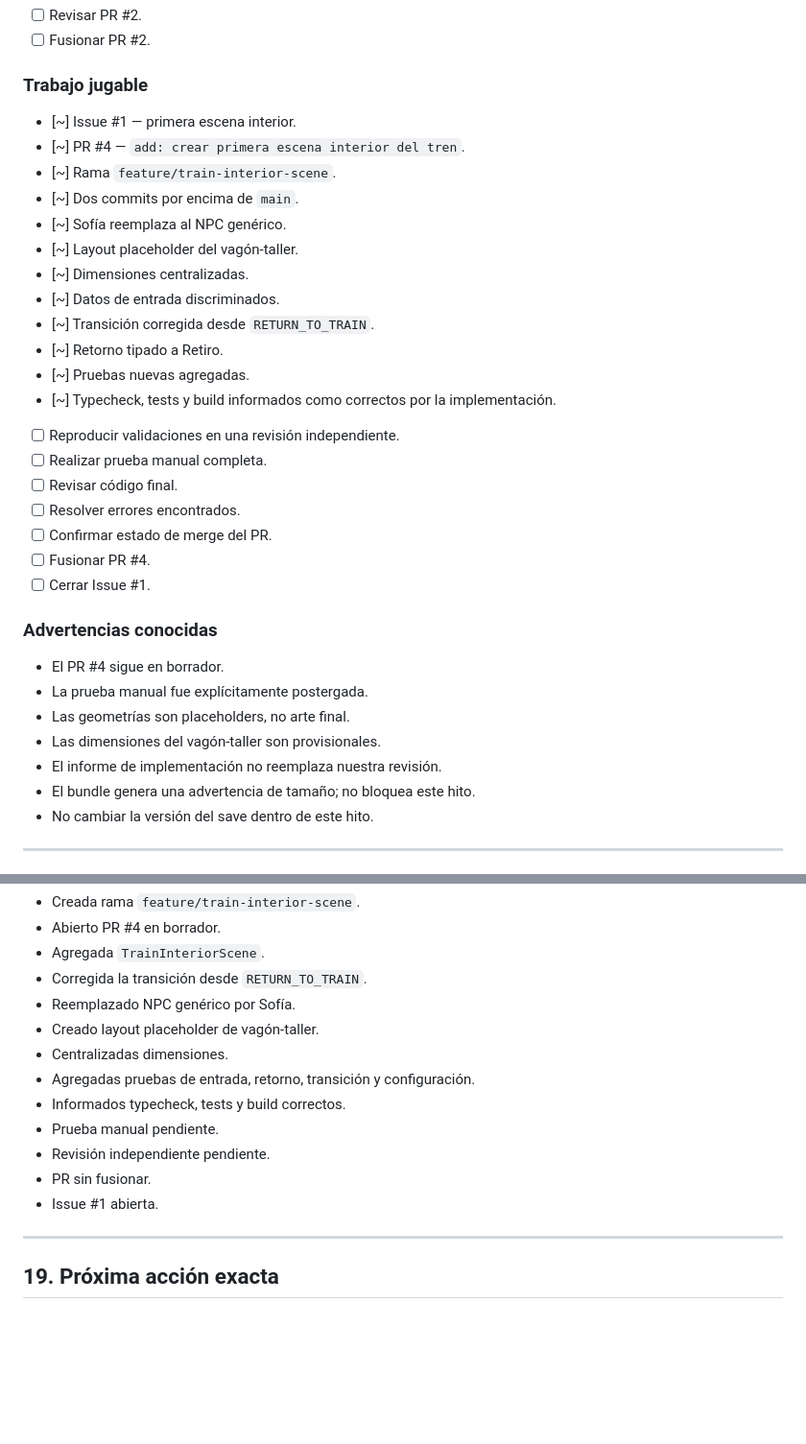
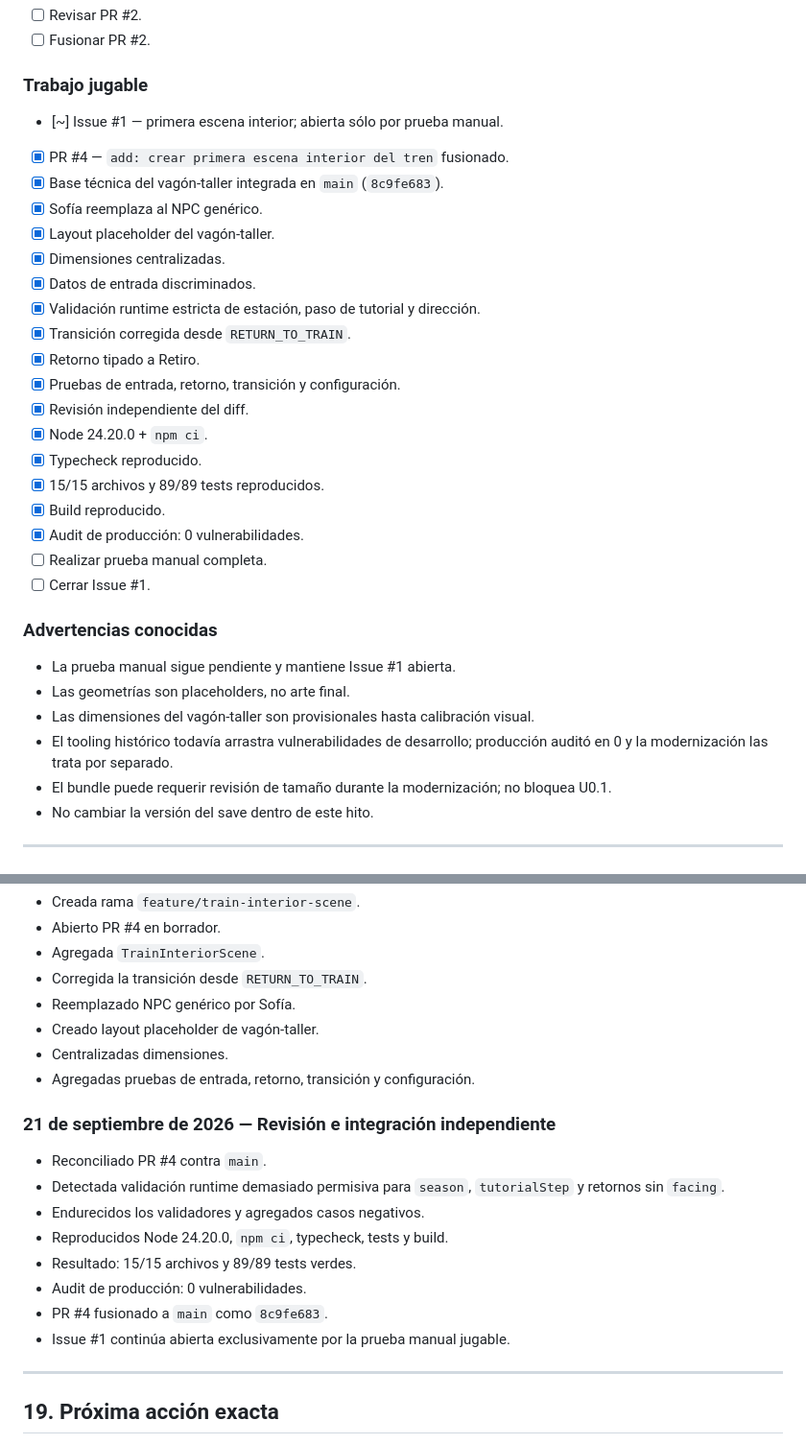
Before and after one commit to Enzopinotti/trenAlSur, a Markdown page: docs/LIENZO_MAESTRO.md, 2 parts joined by grey strips. Shown at 96% size. Drawn GitHub-style; blank space fills up the shorter version.

```diff
--- a/docs/LIENZO_MAESTRO.md
+++ b/docs/LIENZO_MAESTRO.md
@@ -267,34 +267,33 @@ No se construye el Nivel E directamente.
 
 ### Trabajo jugable
 
-- [~] Issue #1 — primera escena interior.
-- [~] PR #4 — `add: crear primera escena interior del tren`.
-- [~] Rama `feature/train-interior-scene`.
-- [~] Dos commits por encima de `main`.
-- [~] Sofía reemplaza al NPC genérico.
-- [~] Layout placeholder del vagón-taller.
-- [~] Dimensiones centralizadas.
-- [~] Datos de entrada discriminados.
-- [~] Transición corregida desde `RETURN_TO_TRAIN`.
-- [~] Retorno tipado a Retiro.
-- [~] Pruebas nuevas agregadas.
-- [~] Typecheck, tests y build informados como correctos por la implementación.
-- [ ] Reproducir validaciones en una revisión independiente.
+- [~] Issue #1 — primera escena interior; abierta sólo por prueba manual.
+- [x] PR #4 — `add: crear primera escena interior del tren` fusionado.
+- [x] Base técnica del vagón-taller integrada en `main` (`8c9fe683`).
+- [x] Sofía reemplaza al NPC genérico.
+- [x] Layout placeholder del vagón-taller.
+- [x] Dimensiones centralizadas.
+- [x] Datos de entrada discriminados.
+- [x] Validación runtime estricta de estación, paso de tutorial y dirección.
+- [x] Transición corregida desde `RETURN_TO_TRAIN`.
+- [x] Retorno tipado a Retiro.
+- [x] Pruebas de entrada, retorno, transición y configuración.
+- [x] Revisión independiente del diff.
+- [x] Node 24.20.0 + `npm ci`.
+- [x] Typecheck reproducido.
+- [x] 15/15 archivos y 89/89 tests reproducidos.
+- [x] Build reproducido.
+- [x] Audit de producción: 0 vulnerabilidades.
 - [ ] Realizar prueba manual completa.
-- [ ] Revisar código final.
-- [ ] Resolver errores encontrados.
-- [ ] Confirmar estado de merge del PR.
-- [ ] Fusionar PR #4.
 - [ ] Cerrar Issue #1.
 
 ### Advertencias conocidas
 
-- El PR #4 sigue en borrador.
-- La prueba manual fue explícitamente postergada.
+- La prueba manual sigue pendiente y mantiene Issue #1 abierta.
 - Las geometrías son placeholders, no arte final.
-- Las dimensiones del vagón-taller son provisionales.
-- El informe de implementación no reemplaza nuestra revisión.
-- El bundle genera una advertencia de tamaño; no bloquea este hito.
+- Las dimensiones del vagón-taller son provisionales hasta calibración visual.
+- El tooling histórico todavía arrastra vulnerabilidades de desarrollo; producción auditó en 0 y la modernización las trata por separado.
+- El bundle puede requerir revisión de tamaño durante la modernización; no bloquea U0.1.
 - No cambiar la versión del save dentro de este hito.
 
 ---
@@ -910,11 +903,17 @@ Mitigación: mantener PR en borrador hasta validación independiente.
 - Creado layout placeholder de vagón-taller.
 - Centralizadas dimensiones.
 - Agregadas pruebas de entrada, retorno, transición y configuración.
-- Informados typecheck, tests y build correctos.
-- Prueba manual pendiente.
-- Revisión independiente pendiente.
-- PR sin fusionar.
-- Issue #1 abierta.
+
+### 21 de septiembre de 2026 — Revisión e integración independiente
+
+- Reconciliado PR #4 contra `main`.
+- Detectada validación runtime demasiado permisiva para `season`, `tutorialStep` y retornos sin `facing`.
+- Endurecidos los validadores y agregados casos negativos.
+- Reproducidos Node 24.20.0, `npm ci`, typecheck, tests y build.
+- Resultado: 15/15 archivos y 89/89 tests verdes.
+- Audit de producción: 0 vulnerabilidades.
+- PR #4 fusionado a `main` como `8c9fe683`.
+- Issue #1 continúa abierta exclusivamente por la prueba manual jugable.
 
 ---
 
```
Also changed, not shown: other parts of docs/LIENZO_MAESTRO.md (+39 -45 lines).
